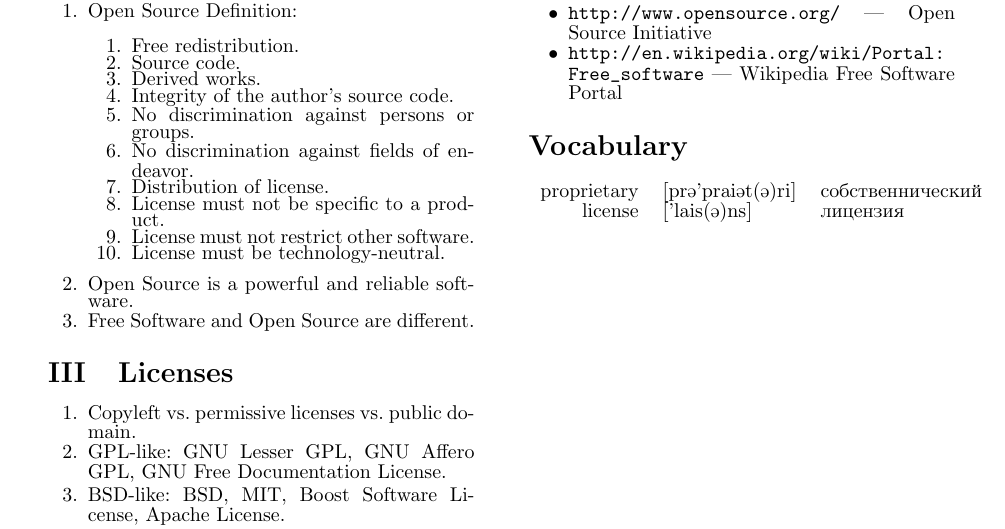
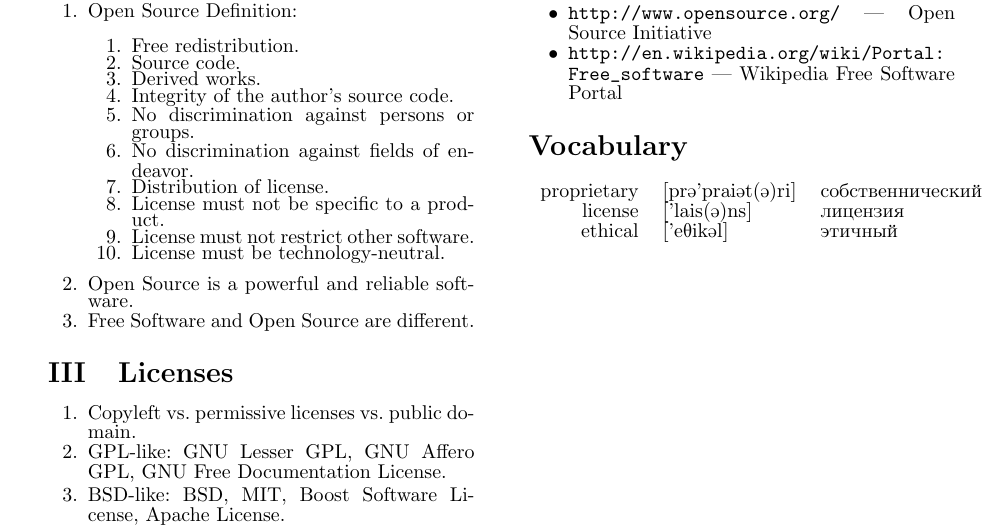
Before and after one commit to rutsky/semester06, a LaTeX document (English_seminars/Open_Source_movement/Rutsky_FSF_and_OSS_movements_Help_Sheet.tex): part of the page, cut so that both start at the same text. Compiled offline with pdfLaTeX.

Commit message:
Added ``ethical'' to vocabulary.

```diff
--- a/English_seminars/Open_Source_movement/Rutsky_FSF_and_OSS_movements_Help_Sheet.tex
+++ b/English_seminars/Open_Source_movement/Rutsky_FSF_and_OSS_movements_Help_Sheet.tex
@@ -142,8 +142,9 @@ sacrifices.
 
 \section*{Vocabulary}
   \begin{tabular}{rll}
-    proprietary & \textipa{[pr@'prai@t(@)ri]} & \Russianсобственнический \\
-    license     & \textipa{['lais(@)ns]}      & \Russianлицензия \\
+    proprietary & \textipa{[pr@'prai@t(@)ri]}  & \Russianсобственнический \\
+    license     & \textipa{['lais(@)ns]}       & \Russianлицензия \\
+    ethical     & \textipa{['eTik@l]} & \Russianэтичный \\
   \end{tabular}
 
 \end{document}
```
Also changed, not shown: English_seminars/Open_Source_movement/Rutsky_FSF_and_OSS_movements_Help_Sheet.pdf.
